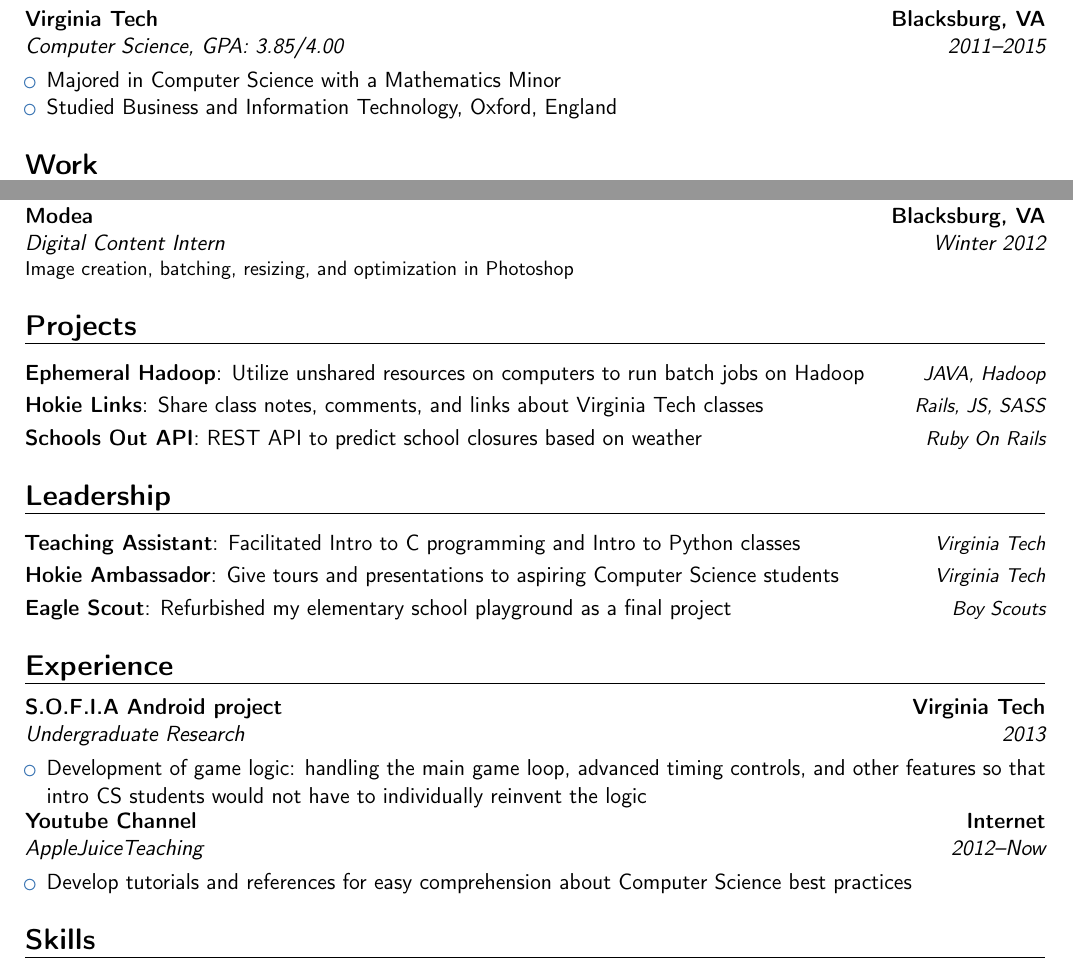
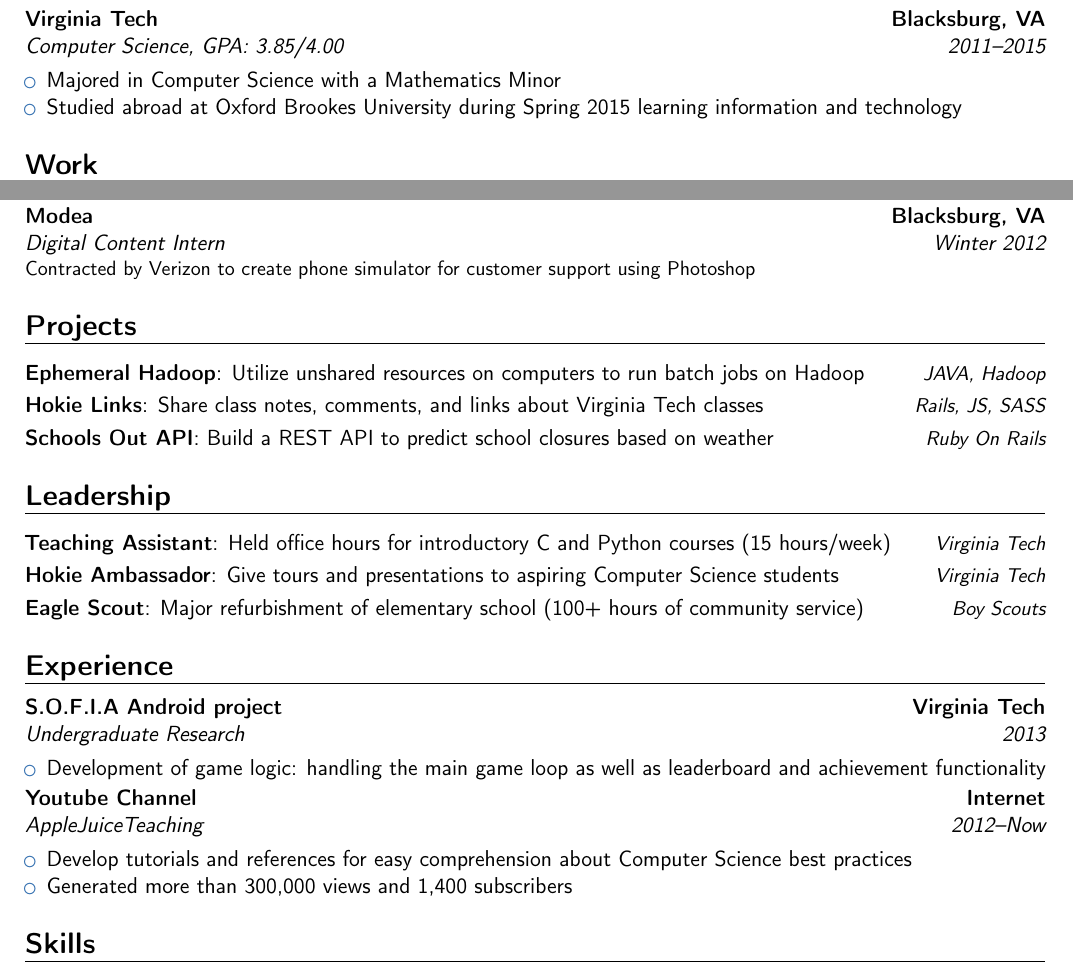
Before and after one commit to ajn123/CV, a LaTeX CV (alex_norton_modern_resume.tex, which reads my_cv.cls): two parts of page 1 of 2, joined at a grey line, cut so that both start at the same text. Compiled offline with pdfLaTeX.

Commit message:
added numerical info to CV

```diff
--- a/alex_norton_modern_resume.tex
+++ b/alex_norton_modern_resume.tex
@@ -35,35 +35,38 @@
 \makecvtitle
 
 \section{Education}
-\cventry{2011--2015}{Computer Science}{Virginia Tech}{Blacksburg, VA}{GPA: \textit{3.85/4.00}}{}  % arguments 3 to 6 can be left empty
+\cventry{2011--2015}{Computer Science}{\college}{Blacksburg, VA}{GPA: \textit{3.85/4.00}}{}  % arguments 3 to 6 can be left empty
 \begin{itemize}
 \item Majored in Computer Science with a Mathematics Minor
-\item Studied Business and Information Technology, Oxford, England
+\item Studied abroad at Oxford Brookes University during Spring 2015 learning information and technology
 \end{itemize}
 
 \section{Work}
 \cventry{Summer 2014}{Software Developer Intern}{Amazon}{Seattle, WA}{}{Worked on implementing a semantic analyzer as an Eclipse plugin future in Java with Xtext}  % arguments 3 to 6 can be left empty
 \cventry{Summer 2013}{Software Intern}{Cvent}{McLean, VA}{}{Implemented new logging library to allow for easy graphing and searching of errors; debugged information in Javascript}  % arguments 3 to 6 can be left empty
-\cventry{Winter 2012}{Digital Content Intern}{Modea}{Blacksburg, VA}{}{Image creation, batching, resizing, and optimization in Photoshop}  % arguments 3 to 6 can be left empty
+\cventry{Winter 2012}{Digital Content Intern}{Modea}{Blacksburg,
+VA}{}{Contracted by Verizon to create phone simulator for customer support using Photoshop}  % arguments 3 to 6 can be left empty
 
 \section{Projects}
 \cvitemwithcomment{Ephemeral Hadoop}{Utilize unshared resources on computers to run batch jobs on Hadoop}{JAVA, Hadoop}
 \cvitemwithcomment{Hokie Links}{Share class notes, comments, and links about Virginia Tech classes}{Rails, JS, SASS}
-\cvitemwithcomment{Schools Out API}{REST API to predict school closures based on weather}{Ruby On Rails}
+\cvitemwithcomment{Schools Out API}{Build a REST API to predict school closures based on weather}{Ruby On Rails}
 
 \section{Leadership}
-\cvitemwithcomment{Teaching Assistant}{Facilitated Intro to C programming and Intro to Python classes}{Virginia Tech}
-\cvitemwithcomment{Hokie Ambassador}{Give tours and presentations to aspiring Computer Science students}{Virginia Tech}
-\cvitemwithcomment{Eagle Scout}{Refurbished my elementary school playground as a final project}{Boy Scouts}
+\cvitemwithcomment{Teaching Assistant}{Held office hours for introductory C and Python courses (15 hours/week)}{\college}
+\cvitemwithcomment{Hokie Ambassador}{Give tours and presentations to aspiring Computer Science students}{\college}
+\cvitemwithcomment{Eagle Scout}{Major refurbishment of elementary school (100+
+hours of community service)}{Boy Scouts}
 
 \section{Experience}
-\cventry{2013}{Undergraduate Research}{S.O.F.I.A Android project}{Virginia Tech}{}{}  % arguments 3 to 6 can be left empty
+\cventry{2013}{Undergraduate Research}{S.O.F.I.A Android project}{\college}{}{}  % arguments 3 to 6 can be left empty
 \begin{itemize}
-\item Development of game logic: handling the main game loop, advanced timing controls, and other features so that intro CS students would not have to individually reinvent the logic
+\item Development of game logic: handling the main game loop as well as leaderboard and achievement functionality
 \end{itemize}
 \cventry{2012--Now}{AppleJuiceTeaching}{Youtube Channel}{Internet}{}{}  % arguments 3 to 6 can be left empty
 \begin{itemize}
 \item Develop tutorials and references for easy comprehension about Computer Science best practices
+\item Generated more than 300,000 views and 1,400 subscribers
 \end{itemize}
 
 \section{Skills}
--- a/my_cv.cls
+++ b/my_cv.cls
@@ -15,9 +15,11 @@
  left=15mm,
  right=15mm,
  top=15mm,
- bottom=15mm,
+ bottom=5mm,
 }
 \RequirePackage{amssymb}
+
+\newcommand{\college}{Virginia Tech}
 
 % personal data
 \name{Alex `A.J'}{Norton}
```
Also changed, not shown: alex_norton_modern_resume.pdf.
